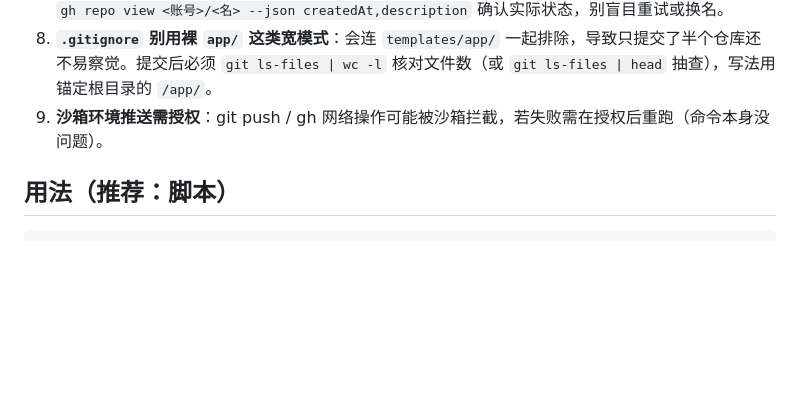
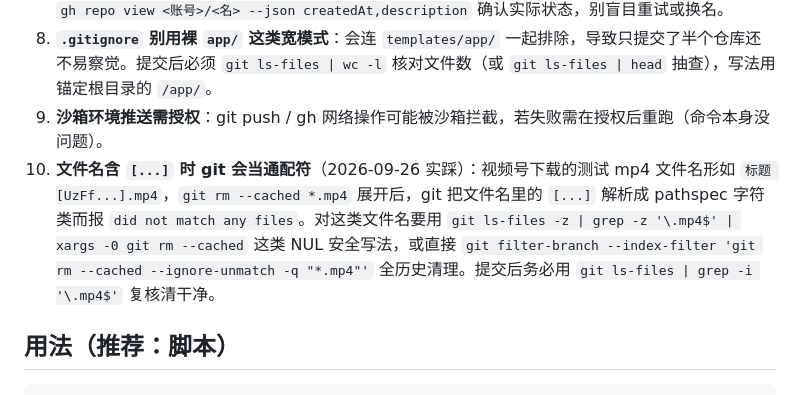
Before and after one commit to aispin/iskill-github-publisher, a Markdown page: SKILL.md, the part around the change. Rendered like a GitHub page; blank space fills up the shorter version.

Commit message:
docs: 踩坑清单补第 10 条（文件名含 [] 的 pathspec 通配符坑）

````diff
--- a/SKILL.md
+++ b/SKILL.md
@@ -41,6 +41,7 @@ agent_created: true
 7. **`gh repo create` 可能「假失败」**（2026-09-26 实踩）：返回 `GraphQL: Name already exists on this account`，但仓库其实已创建成功（描述、可见性均正确，远程也可能已设好）。遇到该报错先用 `gh repo view <账号>/<名> --json createdAt,description` 确认实际状态，别盲目重试或换名。
 8. **`.gitignore` 别用裸 `app/` 这类宽模式**：会连 `templates/app/` 一起排除，导致只提交了半个仓库还不易察觉。提交后必须 `git ls-files | wc -l` 核对文件数（或 `git ls-files | head` 抽查），写法用锚定根目录的 `/app/`。
 9. **沙箱环境推送需授权**：git push / gh 网络操作可能被沙箱拦截，若失败需在授权后重跑（命令本身没问题）。
+10. **文件名含 `[...]` 时 git 会当通配符**（2026-09-26 实踩）：视频号下载的测试 mp4 文件名形如 `标题 [UzFf...].mp4`，`git rm --cached *.mp4` 展开后，git 把文件名里的 `[...]` 解析成 pathspec 字符类而报 `did not match any files`。对这类文件名要用 `git ls-files -z | grep -z '\.mp4$' | xargs -0 git rm --cached` 这类 NUL 安全写法，或直接 `git filter-branch --index-filter 'git rm --cached --ignore-unmatch -q "*.mp4"'` 全历史清理。提交后务必用 `git ls-files | grep -i '\.mp4$'` 复核清干净。
 
 ## 用法（推荐：脚本）
 ```
````
